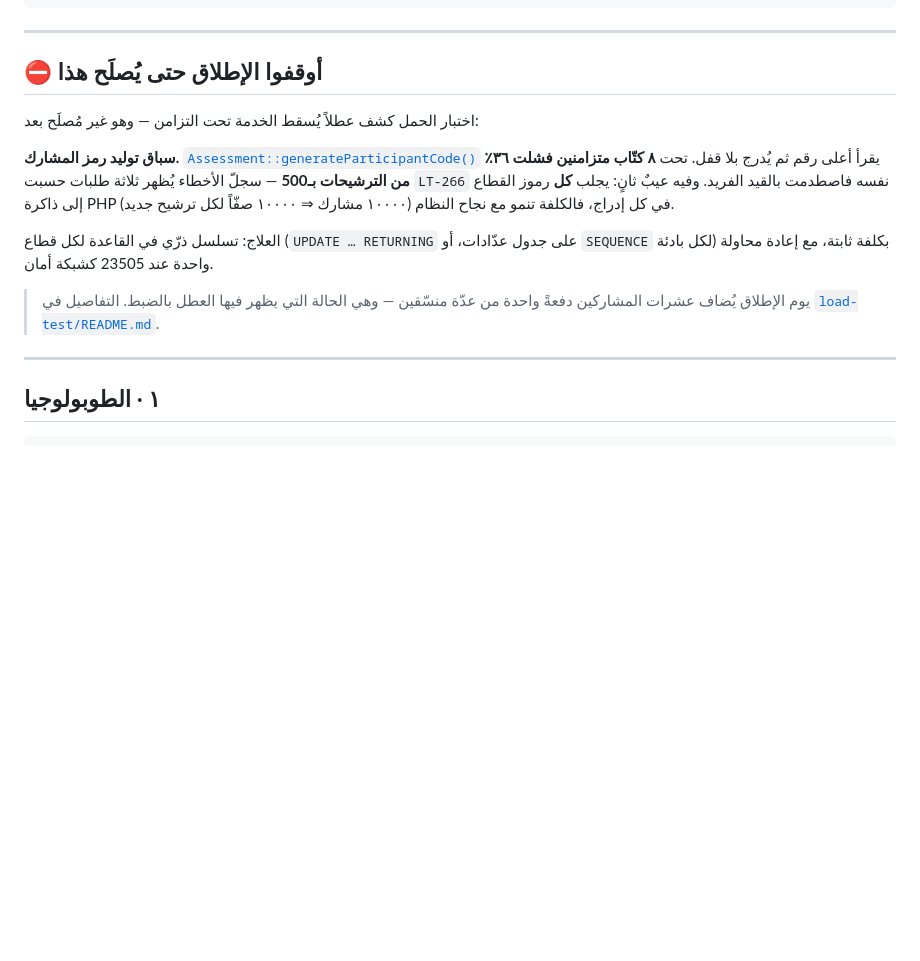
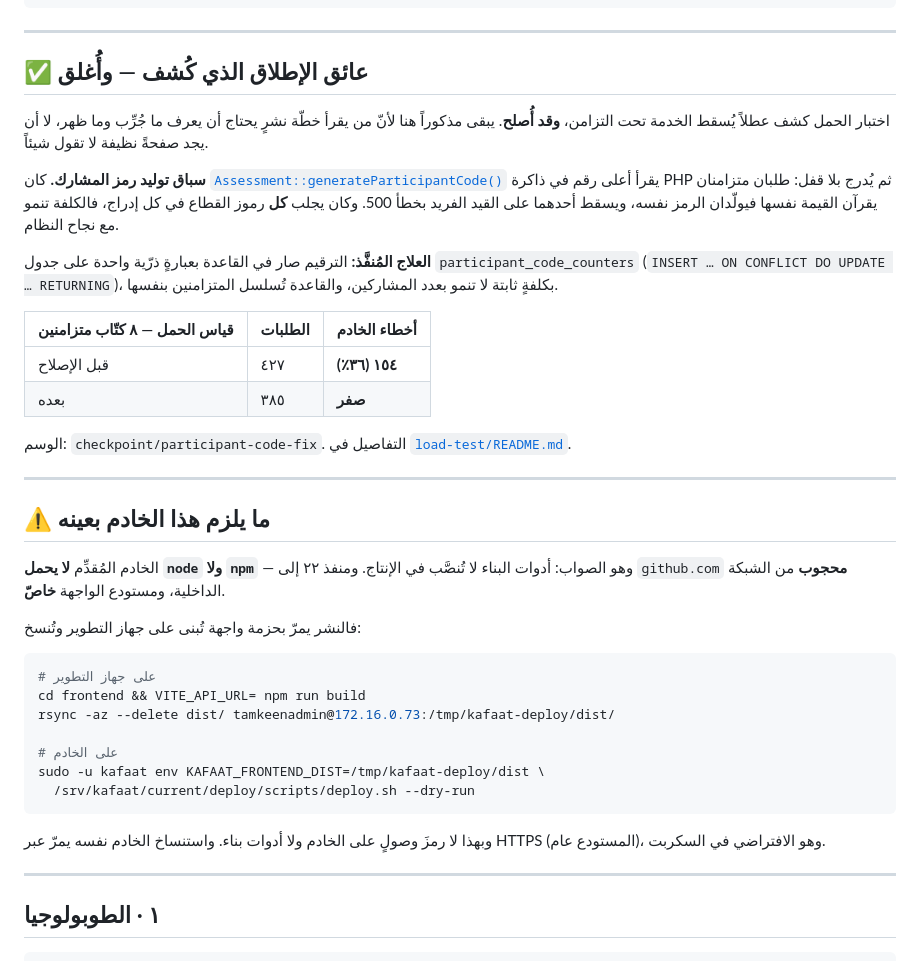
Before and after one commit to azzamalmutairi25/backend, a Markdown page: deploy/README.md, the part around the change. Rendered like a GitHub page; blank space fills up the shorter version.

Commit message:
خطّة النشر تقول ما جرى: العائق أُغلق، والخادم له متطلّباته
تحذير «⛔ أوقفوا الإطلاق» كان يصف سباق رمز المشارك عطلاً قائماً — وهو مُصلَح
منذ `checkpoint/participant-code-fix`. تحذيرٌ متقادم في خطّة نشرٍ أسوأ من
غيابه: يوقف إطلاقاً لسببٍ لم يعد له وجود.

استُبدل بسجلّ إغلاق يذكر العلّة والعلاج وأرقام قياس الحمل قبله وبعده
(١٥٤ خطأ خادم من ٤٢٧ ← صفر من ٣٨٥)، لا حُذف صمتاً: من يقرأ خطّة نشرٍ يحتاج
أن يعرف ما جُرّب وما ظهر.

وأُضيف قسمٌ لمتطلّبات هذا الخادم بعينه — لا node ولا npm، ومنفذ SSH لجيت‑هَب
محجوب، ومستودع الواجهة خاصّ — ومسارُ الحزمة المبنيّة مسبقاً الذي يتجاوزها.

````diff
--- a/deploy/README.md
+++ b/deploy/README.md
@@ -15,21 +15,50 @@ deploy/
 
 ---
 
-## ⛔ أوقفوا الإطلاق حتى يُصلَح هذا
+## ✅ عائق الإطلاق الذي كُشف — وأُغلق
 
-اختبار الحمل كشف عطلاً يُسقط الخدمة تحت التزامن — وهو غير مُصلَح بعد:
+اختبار الحمل كشف عطلاً يُسقط الخدمة تحت التزامن، **وقد أُصلح**. يبقى مذكوراً
+هنا لأنّ من يقرأ خطّة نشرٍ يحتاج أن يعرف ما جُرِّب وما ظهر، لا أن يجد صفحةً
+نظيفة لا تقول شيئاً.
 
-**سباق توليد رمز المشارك.** [`Assessment::generateParticipantCode()`](../app/Models/Assessment.php)
-يقرأ أعلى رقم ثم يُدرج بلا قفل. تحت **٨ كتّاب متزامنين فشلت ٣٦٪ من الترشيحات
-بـ500** — سجلّ الأخطاء يُظهر ثلاثة طلبات حسبت `LT-266` نفسه فاصطدمت بالقيد الفريد.
-وفيه عيبٌ ثانٍ: يجلب **كل** رموز القطاع إلى ذاكرة PHP في كل إدراج، فالكلفة تنمو
-مع نجاح النظام (١٠٠٠٠ مشارك ⇒ ١٠٠٠٠ صفّاً لكل ترشيح جديد).
+**سباق توليد رمز المشارك.** كان [`Assessment::generateParticipantCode()`](../app/Models/Assessment.php)
+يقرأ أعلى رقم في ذاكرة PHP ثم يُدرج بلا قفل: طلبان متزامنان يقرآن القيمة
+نفسها فيولّدان الرمز نفسه، ويسقط أحدهما على القيد الفريد بخطأ 500. وكان يجلب
+**كل** رموز القطاع في كل إدراج، فالكلفة تنمو مع نجاح النظام.
 
-العلاج: تسلسل ذرّي في القاعدة لكل قطاع (`UPDATE … RETURNING` على جدول عدّادات،
-أو `SEQUENCE` لكل بادئة) بكلفة ثابتة، مع إعادة محاولة واحدة عند 23505 كشبكة أمان.
+**العلاج المُنفَّذ:** الترقيم صار في القاعدة بعبارةٍ ذرّية واحدة على جدول
+`participant_code_counters` (`INSERT … ON CONFLICT DO UPDATE … RETURNING`)،
+بكلفةٍ ثابتة لا تنمو بعدد المشاركين، والقاعدة تُسلسل المتزامنين بنفسها.
 
-> يوم الإطلاق يُضاف عشرات المشاركين دفعةً واحدة من عدّة منسّقين — وهي الحالة
-> التي يظهر فيها العطل بالضبط. التفاصيل في [`load-test/README.md`](../load-test/README.md).
+| قياس الحمل — ٨ كتّاب متزامنين | الطلبات | أخطاء الخادم |
+|---|---|---|
+| قبل الإصلاح | ٤٢٧ | **١٥٤ (٣٦٪)** |
+| بعده | ٣٨٥ | **صفر** |
+
+الوسم: `checkpoint/participant-code-fix`. التفاصيل في [`load-test/README.md`](../load-test/README.md).
+
+---
+
+## ⚠ ما يلزم هذا الخادم بعينه
+
+الخادم المُقدِّم **لا يحمل `node` ولا `npm`** — وهو الصواب: أدوات البناء لا
+تُنصَّب في الإنتاج. ومنفذ ٢٢ إلى `github.com` **محجوب** من الشبكة الداخلية،
+ومستودع الواجهة **خاصّ**.
+
+فالنشر يمرّ بحزمة واجهة تُبنى على جهاز التطوير وتُنسخ:
+
+```bash
+# على جهاز التطوير
+cd frontend && VITE_API_URL= npm run build
+rsync -az --delete dist/ tamkeenadmin@172.16.0.73:/tmp/kafaat-deploy/dist/
+
+# على الخادم
+sudo -u kafaat env KAFAAT_FRONTEND_DIST=/tmp/kafaat-deploy/dist \
+  /srv/kafaat/current/deploy/scripts/deploy.sh --dry-run
+```
+
+وبهذا لا رمزَ وصولٍ على الخادم ولا أدوات بناء. واستنساخ الخادم نفسه يمرّ عبر
+HTTPS (المستودع عام)، وهو الافتراضي في السكربت.
 
 ---
 
````
